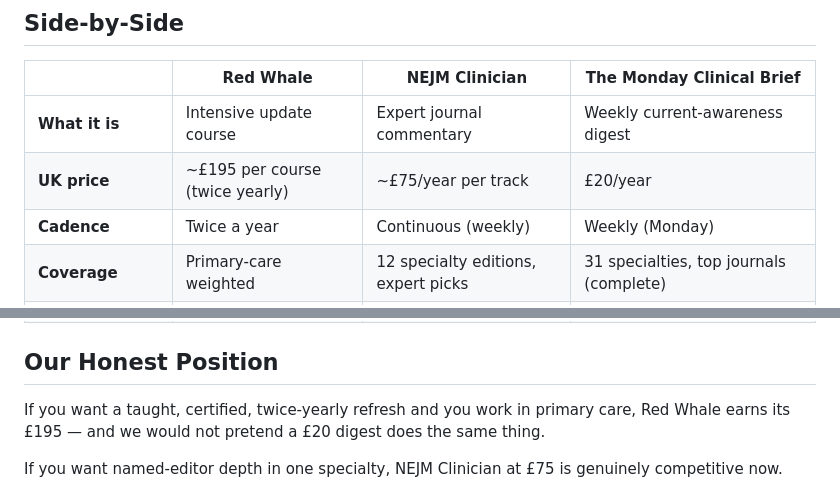
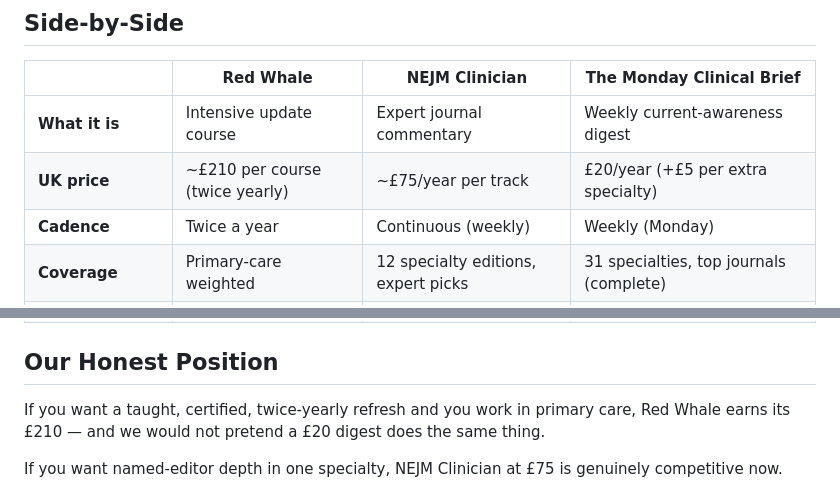
Before and after one commit to mondayclinicalbrief/Monday-clinical-brief, a Markdown page: blog/journal-summary-subscription/red-whale-nejm-clinician-mcb-compared.md, 2 parts joined by grey strips. Drawn GitHub-style.

```diff
--- a/blog/journal-summary-subscription/red-whale-nejm-clinician-mcb-compared.md
+++ b/blog/journal-summary-subscription/red-whale-nejm-clinician-mcb-compared.md
@@ -129,7 +130,7 @@ Expert AI remains **available to individual subscribers in the US and Canada onl
 | | **Red Whale** | **NEJM Clinician** | **The Monday Clinical Brief** |
 |---|---|---|---|
 | **What it is** | Intensive update course | Expert journal commentary | Weekly current-awareness digest |
-| **UK price** | ~£195 per course (twice yearly) | ~£75/year per track | £20/year |
+| **UK price** | ~£210 per course (twice yearly) | ~£75/year per track | £20/year (+£5 per extra specialty) |
 | **Cadence** | Twice a year | Continuous (weekly) | Weekly (Monday) |
 | **Coverage** | Primary-care weighted | 12 specialty editions, expert picks | 31 specialties, top journals (complete) |
 | **Delivery** | Taught course + handbook | Push commentary | Push email |
@@ -139,7 +140,7 @@ Expert AI remains **available to individual subscribers in the US and Canada onl
 
 ## Our Honest Position
 
-If you want a taught, certified, twice-yearly refresh and you work in primary care, Red Whale earns its £195 — and we would not pretend a £20 digest does the same thing.
+If you want a taught, certified, twice-yearly refresh and you work in primary care, Red Whale earns its £210 — and we would not pretend a £20 digest does the same thing.
 
 If you want named-editor depth in one specialty, NEJM Clinician at £75 is genuinely competitive now.
 
```
Also changed, not shown: other parts of blog/journal-summary-subscription/red-whale-nejm-clinician-mcb-compared.md (+11 -10 lines).
